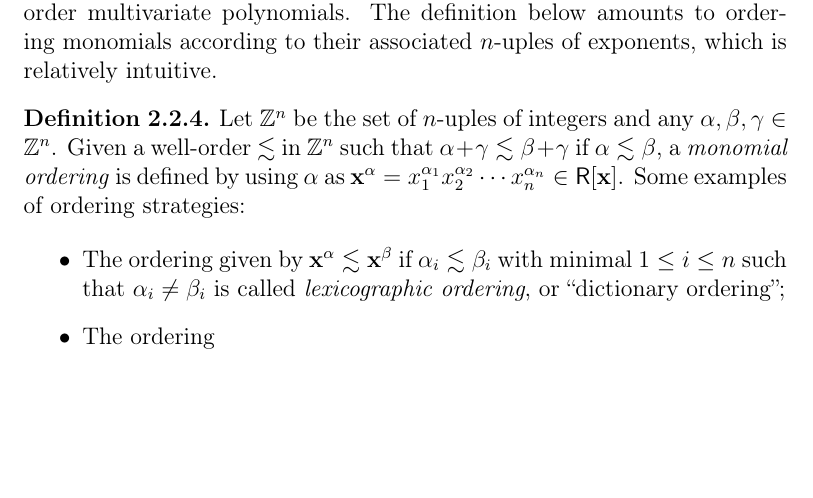
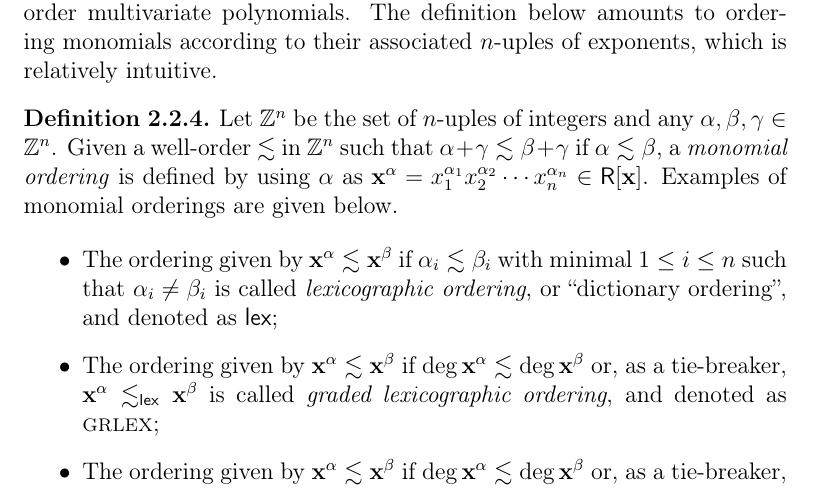
Before and after one commit to zambonin/msc, a LaTeX thesis (main.tex): part of page 16 of 43, cut so that both start at the same text, the shorter picture padded with empty space. Compiled offline with pdfLaTeX.

Commit message:
overleaf_to_git: update main.tex from r5824 to r5835

```diff
--- a/main.tex
+++ b/main.tex
@@ -330,11 +330,12 @@ Hence, multivariate quadratic equations are good candidates for building cryptos
 We recall that division of polynomials in a multivariate polynomial ring is ambiguous if a structure is not given to order monomials. More precisely, quotients and remainders of a division between two multivariate polynomials depend on which one is considered the divisor, that is, one that represents the ``largest quantity''. Thus, we give a short discussion on how to order multivariate polynomials. The definition below amounts to ordering monomials according to their associated $n$-uples of exponents, which is relatively intuitive.
 
 \begin{definition}
-  Let $\mathbb{Z}^{n}$ be the set of $n$-uples of integers and any $\alpha, \beta, \gamma \in \mathbb{Z}^{n}$. Given a well-order $\lesssim$ in $\mathbb{Z}^{n}$ such that $\alpha + \gamma \lesssim \beta + \gamma$ if $\alpha \lesssim \beta$, a \emph{monomial ordering} is defined by using $\alpha$ as $\mathbf{x}^{\alpha} = x_{1}^{\alpha_{1}} x_{2}^{\alpha_{2}} \cdots x_{n}^{\alpha_{n}} \in \mathsf{R}[\mathbf{x}]$. Some examples of ordering strategies:
+  Let $\mathbb{Z}^{n}$ be the set of $n$-uples of integers and any $\alpha, \beta, \gamma \in \mathbb{Z}^{n}$. Given a well-order $\lesssim$ in $\mathbb{Z}^{n}$ such that $\alpha + \gamma \lesssim \beta + \gamma$ if $\alpha \lesssim \beta$, a \emph{monomial ordering} is defined by using $\alpha$ as $\mathbf{x}^{\alpha} = x_{1}^{\alpha_{1}} x_{2}^{\alpha_{2}} \cdots x_{n}^{\alpha_{n}} \in \mathsf{R}[\mathbf{x}]$. Examples of monomial orderings are given below.
 
   \begin{itemize}
-    \item The ordering given by $\mathbf{x}^{\alpha} \lesssim \mathbf{x}^{\beta}$ if $\alpha_{i} \lesssim \beta_{i}$ with minimal $1 \leq i \leq n$ such that $\alpha_{i} \neq \beta_{i}$ is called \emph{lexicographic ordering}, or ``dictionary ordering'';
-    \item The ordering
+    \item The ordering given by $\mathbf{x}^{\alpha} \lesssim \mathbf{x}^{\beta}$ if $\alpha_{i} \lesssim \beta_{i}$ with minimal $1 \leq i \leq n$ such that $\alpha_{i} \neq \beta_{i}$ is called \emph{lexicographic ordering}, or ``dictionary ordering'', and denoted as \textsf{lex};
+    \item The ordering given by $\mathbf{x}^{\alpha} \lesssim \mathbf{x}^{\beta}$ if $\deg \mathbf{x}^{\alpha} \lesssim \deg \mathbf{x}^{\beta}$ or, as a tie-breaker, $\mathbf{x}^{\alpha} \lesssim_{\mathsf{lex}} \mathbf{x}^{\beta}$ is called \emph{graded lexicographic ordering}, and denoted as \textsc{grlex};
+    \item The ordering given by $\mathbf{x}^{\alpha} \lesssim \mathbf{x}^{\beta}$ if $\deg \mathbf{x}^{\alpha} \lesssim \deg \mathbf{x}^{\beta}$ or, as a tie-breaker,
   \end{itemize}
 \end{definition}
 
```
